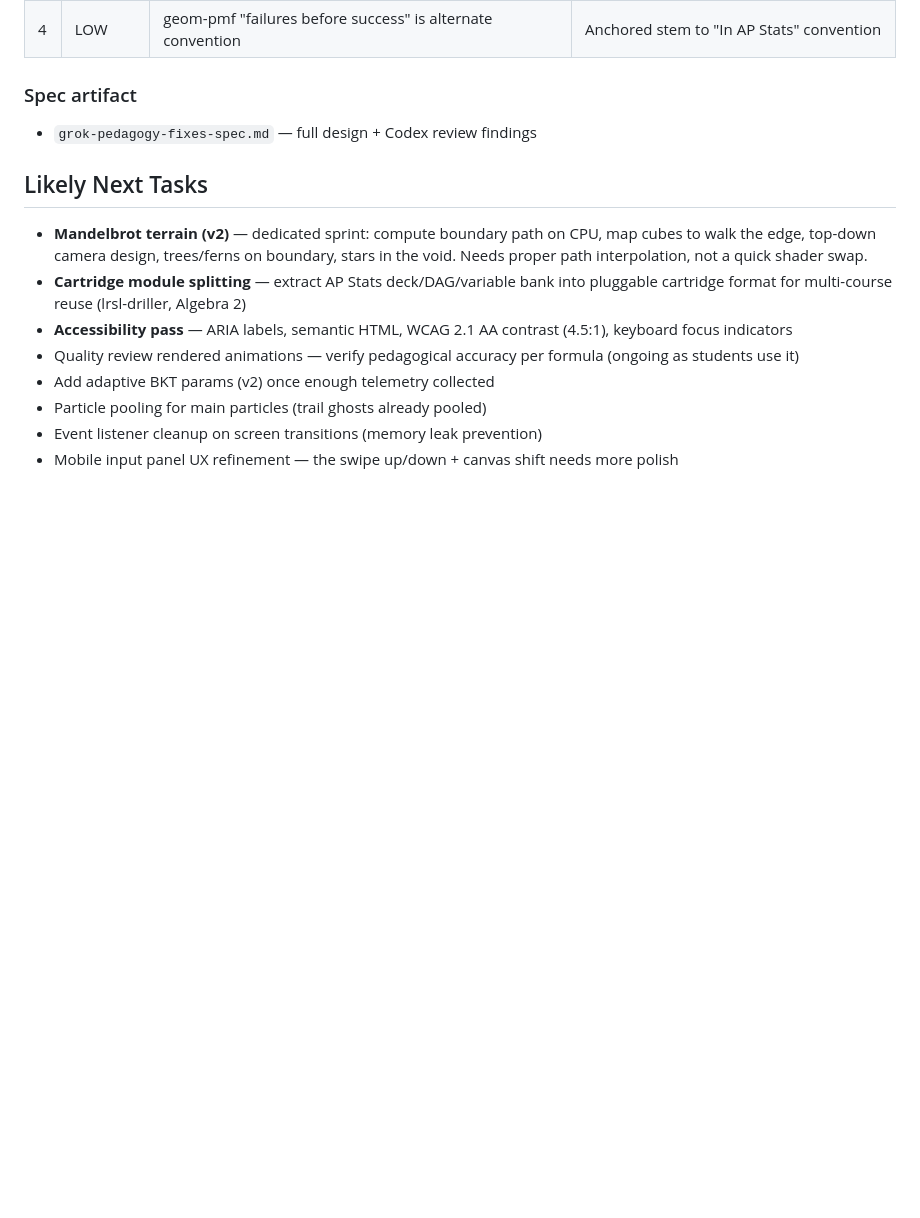
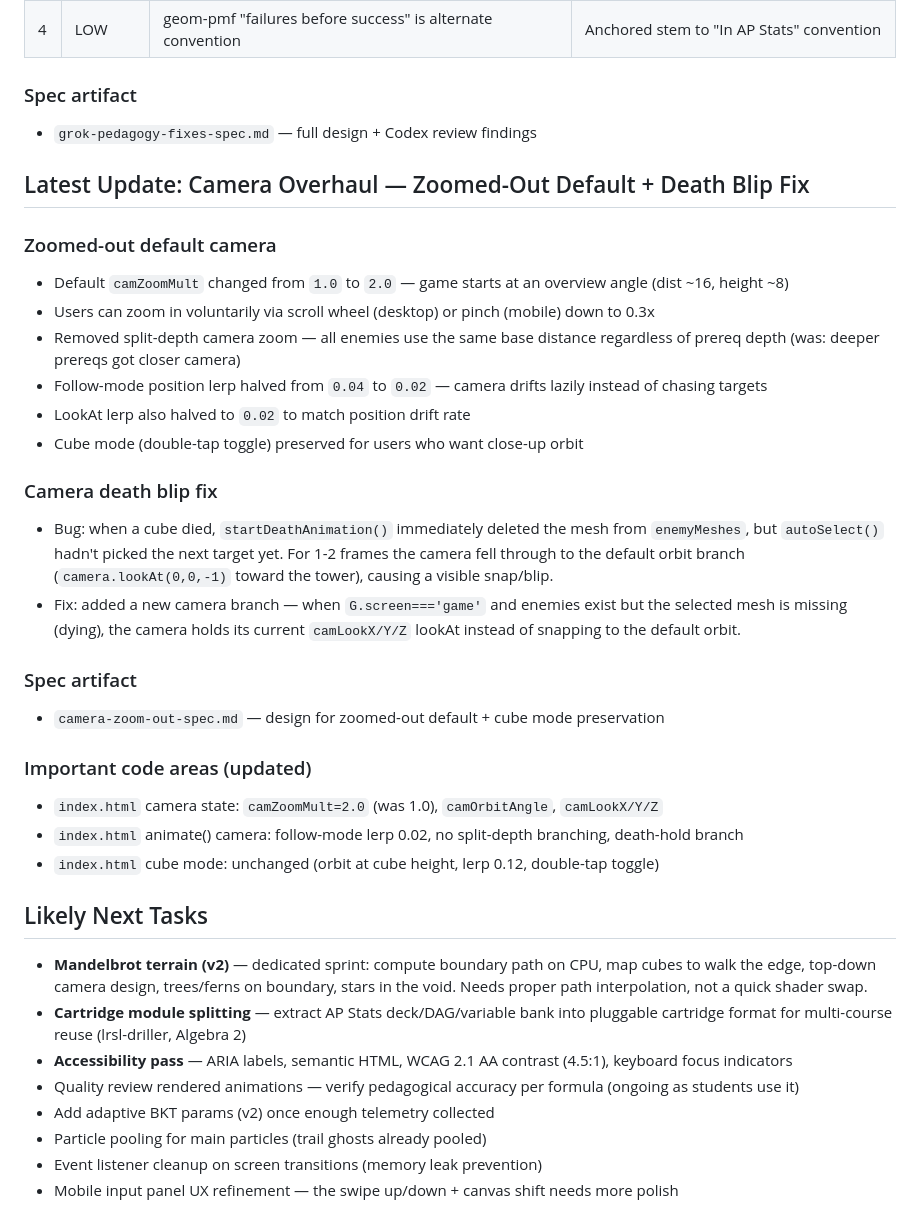
Before and after one commit to robjohncolson/tmux-trainer, a Markdown page: CONTINUATION_PROMPT.md, the part around the change. Drawn GitHub-style; blank space fills up the shorter version.

Commit message:
Update CONTINUATION_PROMPT.md with camera overhaul + death blip fix
Co-Authored-By: Claude Opus 4.6 (1M context) <noreply@anthropic.com>

```diff
--- a/CONTINUATION_PROMPT.md
+++ b/CONTINUATION_PROMPT.md
@@ -1427,6 +1427,32 @@ External review by Grok was cross-referenced against actual codebase state (76 c
 
 - `grok-pedagogy-fixes-spec.md` — full design + Codex review findings
 
+## Latest Update: Camera Overhaul — Zoomed-Out Default + Death Blip Fix
+
+### Zoomed-out default camera
+
+- Default `camZoomMult` changed from `1.0` to `2.0` — game starts at an overview angle (dist ~16, height ~8)
+- Users can zoom in voluntarily via scroll wheel (desktop) or pinch (mobile) down to 0.3x
+- Removed split-depth camera zoom — all enemies use the same base distance regardless of prereq depth (was: deeper prereqs got closer camera)
+- Follow-mode position lerp halved from `0.04` to `0.02` — camera drifts lazily instead of chasing targets
+- LookAt lerp also halved to `0.02` to match position drift rate
+- Cube mode (double-tap toggle) preserved for users who want close-up orbit
+
+### Camera death blip fix
+
+- Bug: when a cube died, `startDeathAnimation()` immediately deleted the mesh from `enemyMeshes`, but `autoSelect()` hadn't picked the next target yet. For 1-2 frames the camera fell through to the default orbit branch (`camera.lookAt(0,0,-1)` toward the tower), causing a visible snap/blip.
+- Fix: added a new camera branch — when `G.screen==='game'` and enemies exist but the selected mesh is missing (dying), the camera holds its current `camLookX/Y/Z` lookAt instead of snapping to the default orbit.
+
+### Spec artifact
+
+- `camera-zoom-out-spec.md` — design for zoomed-out default + cube mode preservation
+
+### Important code areas (updated)
+
+- `index.html` camera state: `camZoomMult=2.0` (was 1.0), `camOrbitAngle`, `camLookX/Y/Z`
+- `index.html` animate() camera: follow-mode lerp 0.02, no split-depth branching, death-hold branch
+- `index.html` cube mode: unchanged (orbit at cube height, lerp 0.12, double-tap toggle)
+
 ## Likely Next Tasks
 
 - **Mandelbrot terrain (v2)** — dedicated sprint: compute boundary path on CPU, map cubes to walk the edge, top-down camera design, trees/ferns on boundary, stars in the void. Needs proper path interpolation, not a quick shader swap.
```
